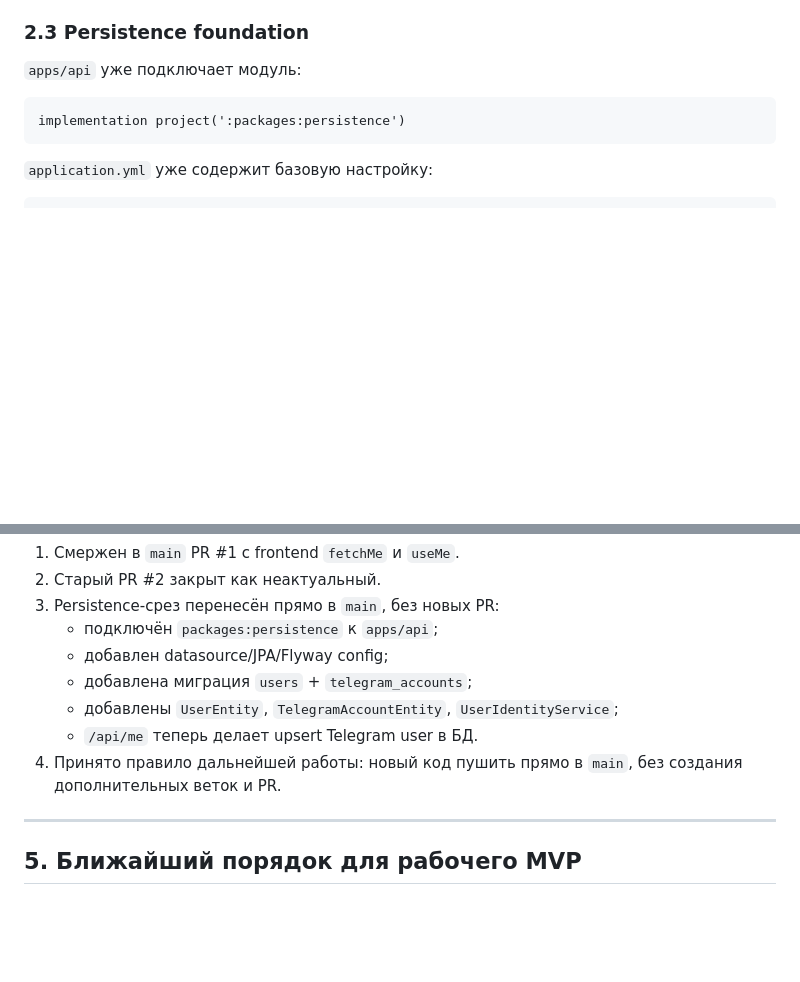
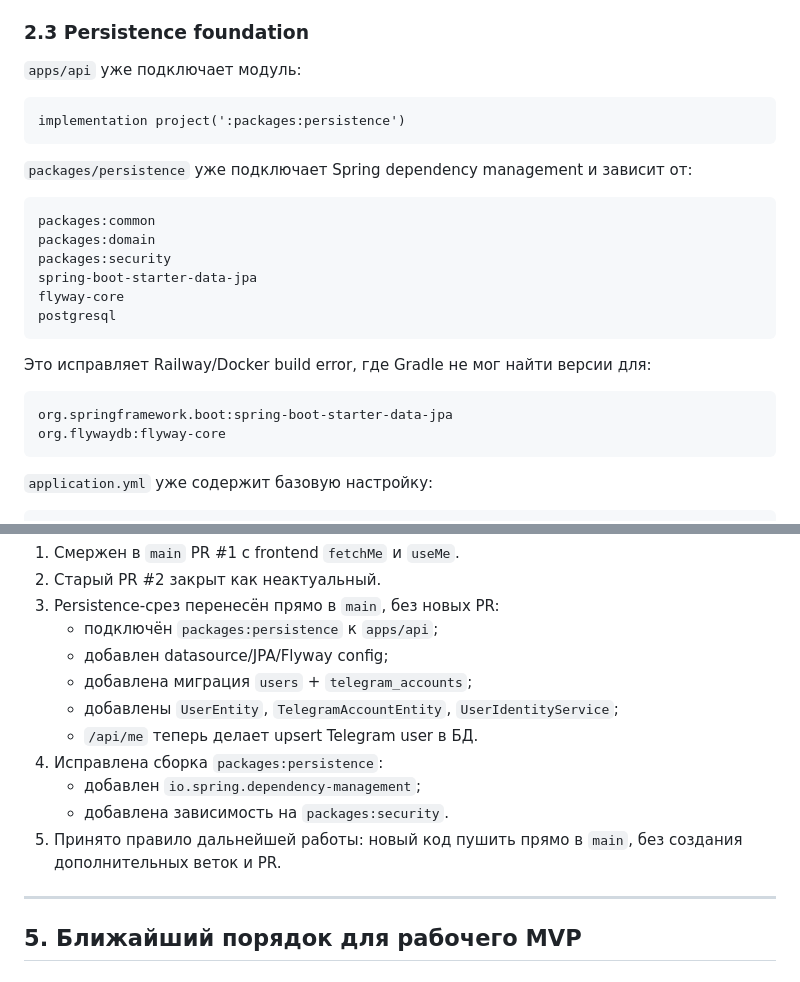
Before and after one commit to se1dhe/telonyx-brainarena-bot, a Markdown page: docs/architecture/IMPLEMENTATION_STATUS.md, 2 parts joined by grey strips. GitHub-like rendering; blank space fills up the shorter version.

Commit message:
docs note persistence build fix

````diff
--- a/docs/architecture/IMPLEMENTATION_STATUS.md
+++ b/docs/architecture/IMPLEMENTATION_STATUS.md
@@ -147,6 +147,24 @@ Header: X-Telegram-Init-Data: <Telegram WebApp initData>
 
 ```text
 implementation project(':packages:persistence')
+```
+
+`packages/persistence` уже подключает Spring dependency management и зависит от:
+
+```text
+packages:common
+packages:domain
+packages:security
+spring-boot-starter-data-jpa
+flyway-core
+postgresql
+```
+
+Это исправляет Railway/Docker build error, где Gradle не мог найти версии для:
+
+```text
+org.springframework.boot:spring-boot-starter-data-jpa
+org.flywaydb:flyway-core
 ```
 
 `application.yml` уже содержит базовую настройку:
@@ -322,7 +340,10 @@ Redis
    - добавлена миграция `users` + `telegram_accounts`;
    - добавлены `UserEntity`, `TelegramAccountEntity`, `UserIdentityService`;
    - `/api/me` теперь делает upsert Telegram user в БД.
-4. Принято правило дальнейшей работы: новый код пушить прямо в `main`, без создания дополнительных веток и PR.
+4. Исправлена сборка `packages:persistence`:
+   - добавлен `io.spring.dependency-management`;
+   - добавлена зависимость на `packages:security`.
+5. Принято правило дальнейшей работы: новый код пушить прямо в `main`, без создания дополнительных веток и PR.
 
 ---
 
````
